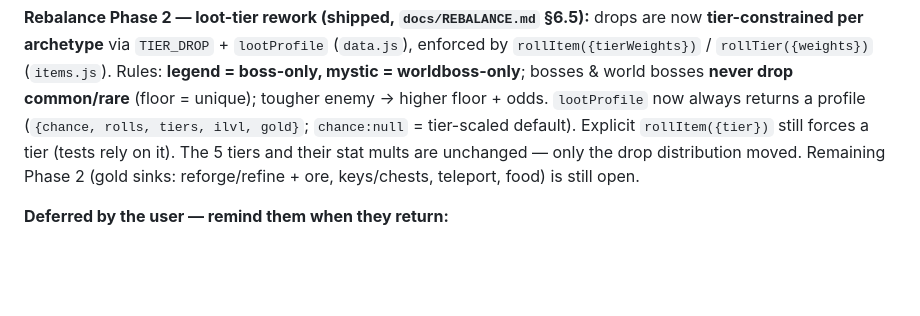
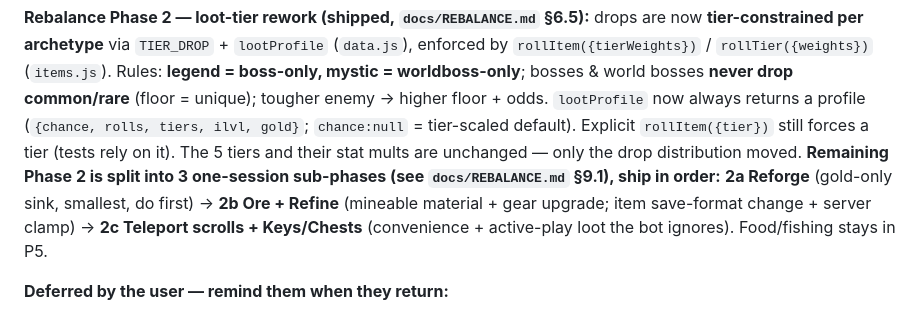
Before and after one commit to jamza1168-JS/pixel-realms-online, a Markdown page: CLAUDE.md, the part around the change. GitHub-like rendering; blank space fills up the shorter version.

```diff
--- a/CLAUDE.md
+++ b/CLAUDE.md
@@ -257,8 +257,12 @@ unique); tougher enemy → higher floor + odds. `lootProfile` now always
 returns a profile (`{chance, rolls, tiers, ilvl, gold}`; `chance:null` =
 tier-scaled default). Explicit `rollItem({tier})` still forces a tier (tests
 rely on it). The 5 tiers and their stat mults are unchanged — only the drop
-distribution moved. Remaining Phase 2 (gold sinks: reforge/refine + ore,
-keys/chests, teleport, food) is still open.
+distribution moved. **Remaining Phase 2 is split into 3 one-session
+sub-phases (see `docs/REBALANCE.md` §9.1), ship in order:** **2a Reforge**
+(gold-only sink, smallest, do first) → **2b Ore + Refine** (mineable
+material + gear upgrade; item save-format change + server clamp) → **2c
+Teleport scrolls + Keys/Chests** (convenience + active-play loot the bot
+ignores). Food/fishing stays in P5.
 
 **Deferred by the user — remind them when they return:**
 1. Shield / off-hand slot to pair with the one-hand sword.
```
Also changed, not shown: docs/REBALANCE.md (+85 -2 lines).
